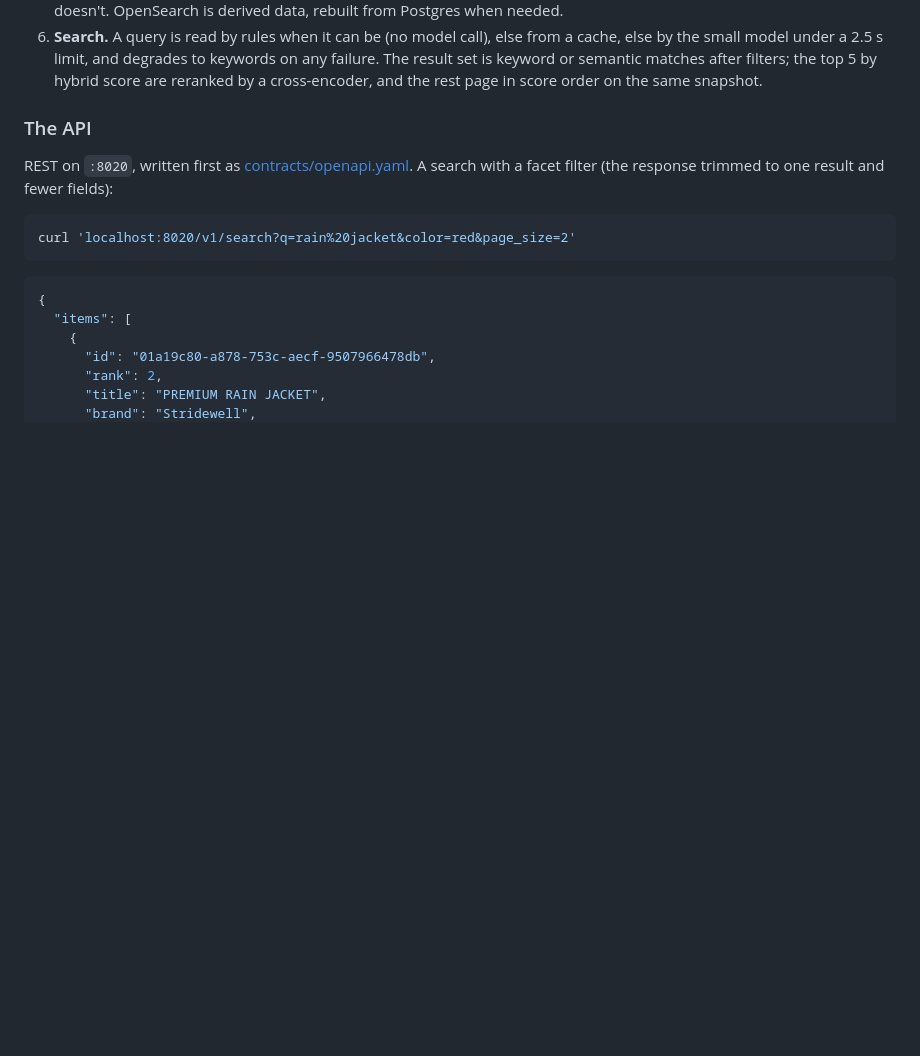
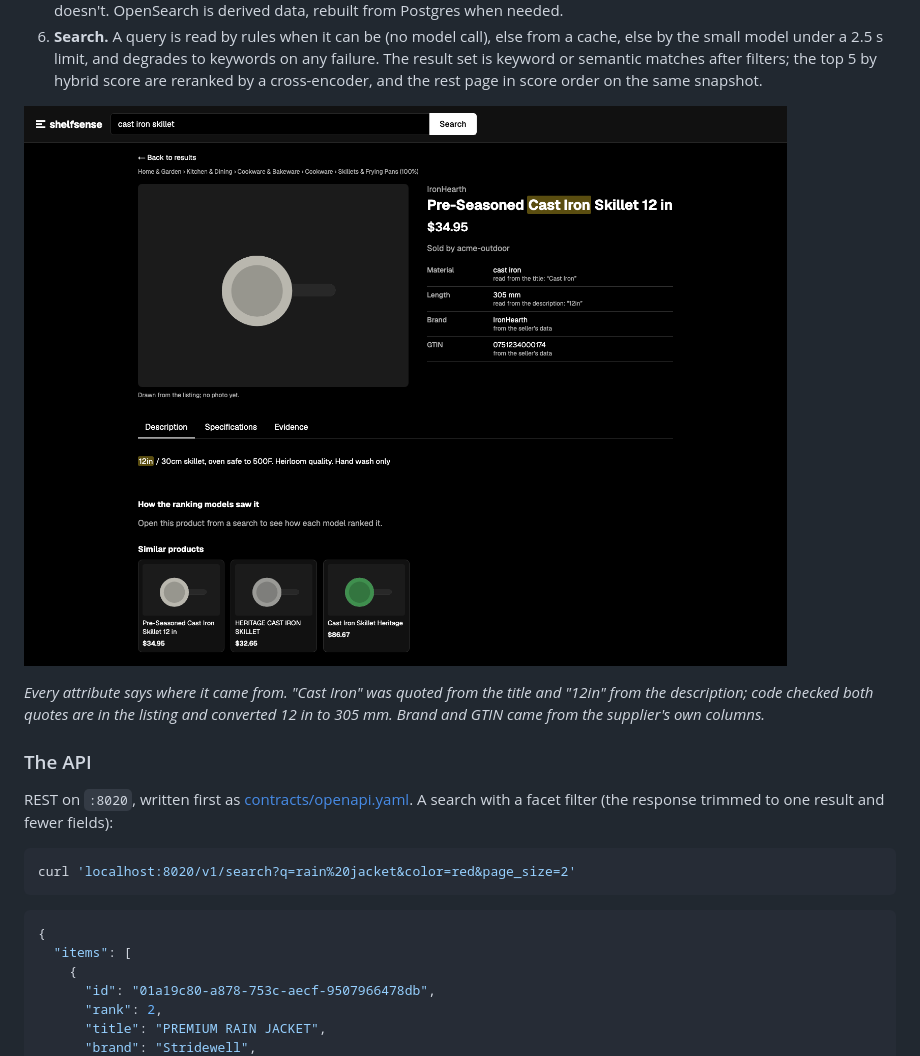
Before and after one commit to Abuubkar/shelfsense, a Markdown page: README.md, the part around one of its changes. Rendered like a GitHub page; pictures changed too: docs/images/product.png (added); blank space fills up the shorter version.

```diff
--- a/README.md
+++ b/README.md
@@ -184,6 +199,12 @@ flowchart TB
    under a 2.5 s limit, and degrades to keywords on any failure. The result set is keyword or semantic matches
    after filters; the top 5 by hybrid score are reranked by a cross-encoder, and the rest page in score order on
    the same snapshot.
+
+![A product page: the category path at 100% confidence, and attributes the model read from the listing with their quotes highlighted: cast iron from the title, 305 mm from "12in" in the description](docs/images/product.png)
+
+*Every attribute says where it came from. "Cast Iron" was quoted from the title and "12in" from the description;
+code checked both quotes are in the listing and converted 12 in to 305 mm. Brand and GTIN came from the
+supplier's own columns.*
 
 ### The API
 
```
Also changed, not shown: other parts of README.md (+18 -3 lines), docs/images/dashboard.png (added), docs/images/search.png (added), docs/images/trace.png (added), 1 other file.
